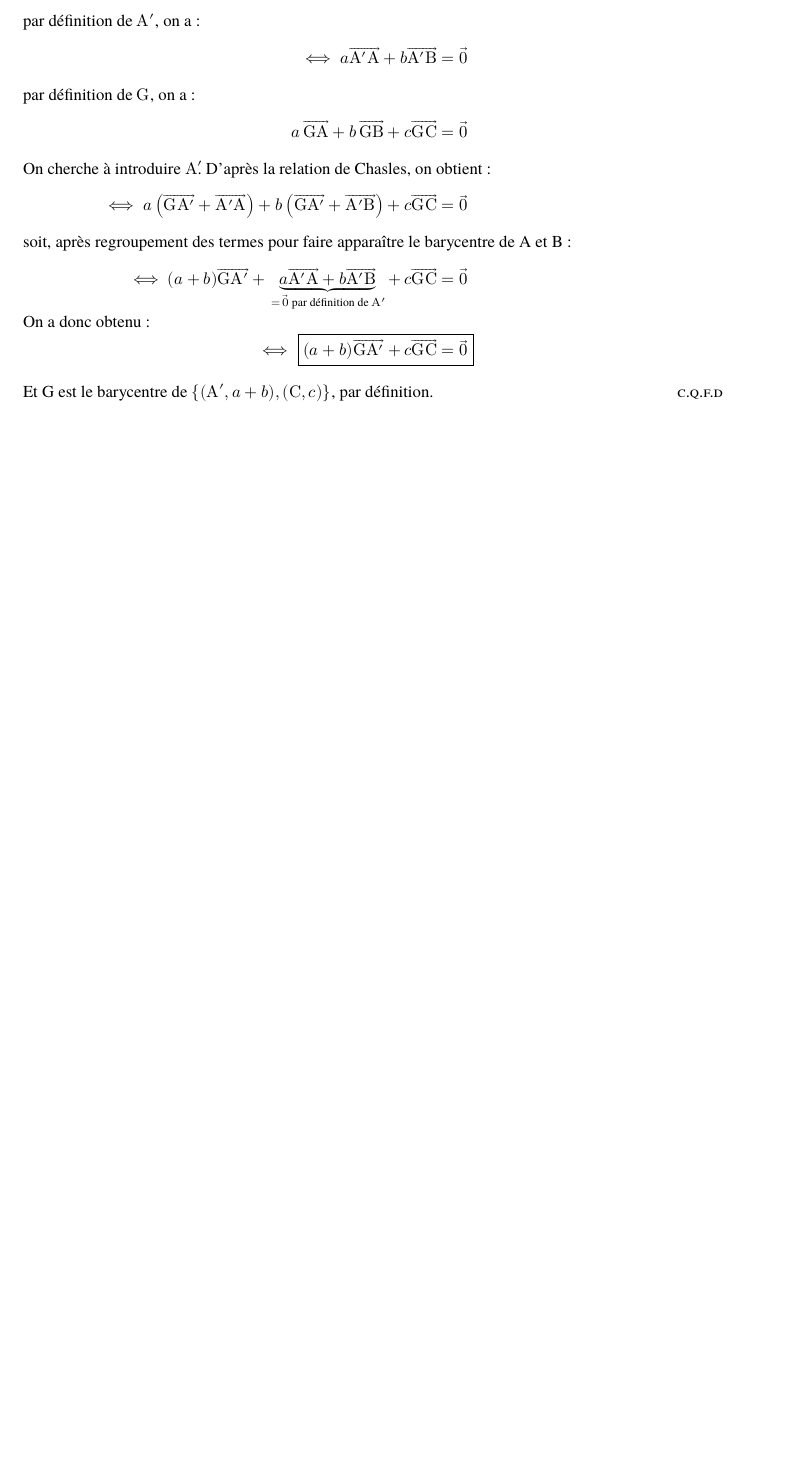
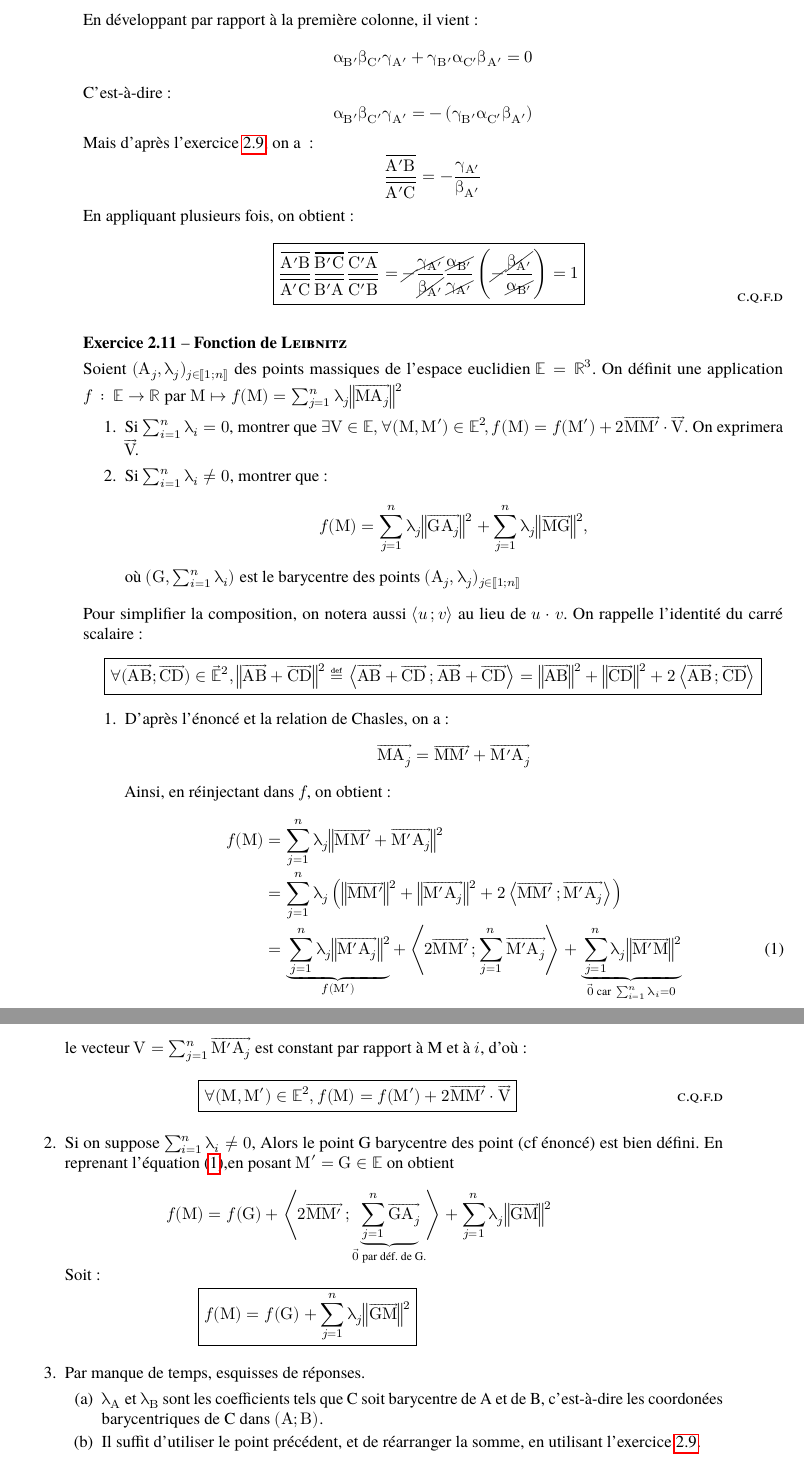
Before and after one commit to anastygnome/td_geom, a LaTeX book (main.tex, which reads backend_code/preambule.tex, personalisation.tex): part of page 3 of 3 before the commit and two parts of pages 2 and 3 of 3 after it, the two joined at a grey line, cut at the place of the change, the shorter picture padded with empty space. Compiled offline with LuaLaTeX; a missing font is replaced by an installed copy or a similar font.

Commit message:
DM géometrie 2019-2020

```diff
--- a/backend_code/preambule.tex
+++ b/backend_code/preambule.tex
@@ -72,6 +73,6 @@
 \renewcommand{\cftchapteraftersnum}{.}
 \renewcommand{\cftpartdotsep}{\cftdotsep}
 \renewcommand{\cftchapterdotsep}{\cftdotsep}% Chapters should use dots in ToC
-\aliaspagestyle{title}{empty}
+%\aliaspagestyle{title}{empty}
 \aliaspagestyle{part}{empty}
 \setlength\headheight{\dimexpr \headheight+0.20004pt}
--- a/main.tex
+++ b/main.tex
@@ -23,16 +40,39 @@ On appelle alors $G$ le barycentre de $A$, $B$, $C$; $A'$, celui de $A$~et~$B$ d
+En développant par rapport à la première colonne, il vient :
+\[\alpha_{B'}\beta_{C'}\gamma_{A'}+\gamma_{B'}\alpha_{C'}\beta_{A'}=0\]
+C'est-à-dire :
+\[\alpha_{B'}\beta_{C'}\gamma_{A'}= -\left(\gamma_{B'}\alpha_{C'}\beta_{A'}\right)\]
+Mais d'après l'\cref{ex:baryfrac}, on a ~:
+\[\frac{\overline{A'B}}{\overline{A'C}}=-\frac{\gamma_{A'}}{\beta_{A'}}\]
+En appliquant plusieurs fois, on obtient :
+\[\boxed{\frac{\overline{A'B}}{\overline{A'C}}\frac{\overline{B'C}}{\overline{B'A}}\frac{\overline{C'A}}{\overline{C'B}}=\cancel{-}\frac{\cancel{\gamma_{A'}}}{\cancel{\beta_{A'}}}\frac{\cancel{\alpha_{B'}}}{\cancel{\gamma_{A'}}}\left(\cancel{-}\frac{\cancel{\beta_{A'}}}{\cancel{\alpha_{B'}}}\right)=1}\]
+\end{proof}
+\begin{exercise} [Fonction de \bsc{Leibnitz}]
+Soient $(A_j,\lambda_j)_{j \in \left\lBrack 1;n \right\rBrack}$ des points massiques de l'espace euclidien $\mathbb{E}=\mathbb{R}^3$. On définit une application $f~:~\mathbb{E} \to \mathbb{R}$ par $M \mapsto f(M)=\sum_{j=1}^n \lambda_j\norm*{\overrightarrow{MA_j}}^2$
+\begin{enumerate}
+  \item Si $\sum_{i=1}^n \lambda_i=0$, montrer que $\exists V \in \mathbb{E},\forall (M,M')\in \mathbb{E}^2\!,\/ f(M)=f(M')+2\overrightarrow{MM'}\cdot \overrightarrow{V}$. On exprimera $\overrightarrow{V}\!$.
+  \item Si $\sum_{i=1}^n \lambda_i\neq 0$, montrer que~: $$ f(M)=\sum_{j=1}^n \lambda_j\norm*{\overrightarrow{GA_j}}^2+\sum_{j=1}^n \lambda_j\norm*{\overrightarrow{MG}}^2,$$ où $(G, \sum_{i=1}^n \lambda_i)$ est le barycentre des points $(A_j,\lambda_j)_{j \in \left\lBrack 1;n \right\rBrack}$
+\end{enumerate}
+\end{exercise}
+Pour simplifier la composition, on notera aussi $\left\langle u\,;v\right\rangle$ au lieu de $u\cdot v$. On rappelle l'identité du carré scalaire : $$\boxed{\forall (\overrightarrow{AB};\overrightarrow{CD})\in \overrightarrow{\mathbb{E}}^2, \norm*{\overrightarrow{AB}+\overrightarrow{CD}}^2\eqdef \left\langle\overrightarrow{AB}+\overrightarrow{CD}\,;\overrightarrow{AB}+\overrightarrow{CD}\right\rangle=\norm*{\overrightarrow{AB}}^2+\norm*{\overrightarrow{CD}}^2+2\left\langle\overrightarrow{AB}\,;\overrightarrow{CD}\right\rangle}$$
+\begin{enumerate}
+  \item D'après l'énoncé et la relation de Chasles, on a :
+  \[\overrightarrow{MA_j} =\overrightarrow{MM'}+\overrightarrow{M'A_j}\]
+Ainsi, en réinjectant dans $f$, on obtient~:
 \begin{align*}
-\Aboxed{G=\Bary\left\lbrace(A,a),(B,b),(C,c)\right\rbrace\iff & G=\Bary\left\lbrace(A',a+b),(C,c)\right\rbrace}
-\intertext{par définition de $A'$, on a : }
-\iff a\overrightarrow{A'A}+b\overrightarrow{A'B}& =\vec{0}\\
-\intertext{par définition de $G$, on a : }
- a\,\overrightarrow{GA}+b\,\overrightarrow{GB}+c\overrightarrow{GC}& =\vec{0}\\
-\intertext{On cherche à introduire $A'\!\!$. D'après la relation de Chasles, on obtient :}
- \iff a\left(\overrightarrow{GA'}+\overrightarrow{A'A}\right)+b\left(\overrightarrow{GA'}+\overrightarrow{A'B}\right)+c\overrightarrow{GC}& =\vec{0}\\
-\intertext{soit, après regroupement des termes pour faire apparaître le barycentre de A et B : }
-\iff (a+b)\overrightarrow{GA'}+\underbrace{a\overrightarrow{A'A}+b\overrightarrow{A'B}}_{\,=\,\vec{0}\text{ par définition de }A'}+\,c\overrightarrow{GC}& =\vec{0}\\
-\shortintertext{On a donc obtenu :}
-\iff\;\Aboxed{(a+b)\overrightarrow{GA'}+c\overrightarrow{GC}& =\vec{0}}
-\end{align*}
-Et G est le barycentre de $\left\lbrace(A',a+b),(C,c)\right\rbrace$, par définition.
-\end{proof}
+f(M)& =\sum_{j=1}^n \lambda_j\norm*{\overrightarrow{MM'}+\overrightarrow{M'A_j}}^2\\
+& =\sum_{j=1}^n \lambda_j\left( \norm*{\overrightarrow{MM'}}^2+\norm*{\overrightarrow{M'A_j}}^2+2\left\langle\overrightarrow{MM'}\,;\overrightarrow{M'A_j}\right\rangle\right)\\
+& =\underbrace{\sum_{j=1}^n \lambda_j\norm*{\overrightarrow{M'A_j}}^2}_{f(M')}+\left\langle 2 \overrightarrow{MM'}\,;\sum_{j=1}^n\overrightarrow{M'A_j}\right\rangle +\underbrace{\sum_{j=1}^n \lambda_j \norm*{\overrightarrow{M'M}}^2}_{\vec{0} \text{ car }\sum_{i=1}^n \lambda_i=0}\numbereq \label{eq:exprf}\\
+\intertext{ le vecteur $V=\sum_{j=1}^n\overrightarrow{M'A_j}$ est constant par rapport à M et à $i$, d'où~:}
+\Aboxed{& \forall (M,M') \in \mathbb{E}^2, f(M)=f(M')+2\overrightarrow{MM'}\cdot \overrightarrow{V}}\tag*{\bsc{c.q.f.d}}
+\intertext{\item Si on suppose $\sum_{i=1}^n \lambda_i \neq 0$, Alors le point G barycentre des point (cf énoncé) est bien défini. En reprenant l'\cref{eq:exprf},en posant $M'=G\in \mathbb{E}$ on obtient}
+f(M)& =f(G)+\left\langle 2 \overrightarrow{MM'}\,;\underbrace{\sum_{j=1}^n\overrightarrow{GA_j}}_{\vec{0} \text{ par déf. de G.}}\right\rangle +\sum_{j=1}^n \lambda_j \norm*{\overrightarrow{GM}}^2
+\shortintertext{Soit :}
+\Aboxed{& f(M)=f(G)+\sum_{j=1}^n \lambda_j \norm*{\overrightarrow{GM}}^2}
+ \end{align*}
+ \item Par manque de temps, esquisses de réponses.
+ \begin{enumerate} [label=(\alph*)]
+   \item $\lambda_A$ et $\lambda_B$ sont les coefficients tels que C soit barycentre de A et de B, c'est-à-dire les coordonées barycentriques de C dans $(A;B)$.
+   \item Il suffit d'utiliser le point précédent, et de réarranger la somme, en utilisant l'\cref{ex:baryfrac}.
+ \end{enumerate}
+  \end{enumerate}
 \end{document}
--- a/personalisation.tex
+++ b/personalisation.tex
@@ -1,6 +1,16 @@
+\usepackage{cancel}
+\usepackage{enumitem}
 %%%%%%%%%%%%%%%%%%%%%%%%%%%%%
 %   THEOREMES SANS BOITES   %
 %%%%%%%%%%%%%%%%%%%%%%%%%%%%%
+\makeatletter
+\newtheoremstyle{exo}%
+  {\item[\rlap{\vbox{\hbox{\hskip\labelsep \theorem@headerfont
+          ##1\ ##2\theorem@separator}\hbox{\strut}}}]}%
+  {\item[\rlap{\vbox{\hbox{\hskip\labelsep \theorem@headerfont
+%           ##1\ ##2\ (##3)\theorem@separator}\hbox{\strut}}}]}
+          ##1\ ##2\ \textnormal{--}\ ##3\theorem@separator}\hbox{\strut}\addvspace{\parskip}}}]}
+\makeatother
 \theoremstyle{break}
 \theoremseparator{~:} % espace fine insécable avant le :
 \newtheorem{lemma}{Lemme}
@@ -8,6 +18,8 @@
 \newtheorem{definition}{Définition}
 \theoremseparator{~:} % espace fine insécable avant le :
 \theorembodyfont{\normalfont}
+\theoremstyle{exo}
+\theoremseparator{} % espace fine insécable avant le :
 \newtheorem{exercise}{Exercice}[chapter]
 \theoremstyle{plain}
 \theorembodyfont{\normalfont}
```
Also changed, not shown: backend_code/preambule.tex (1 more changed lines), main.tex (41 more changed lines), personalisation.tex (11 more changed lines).
